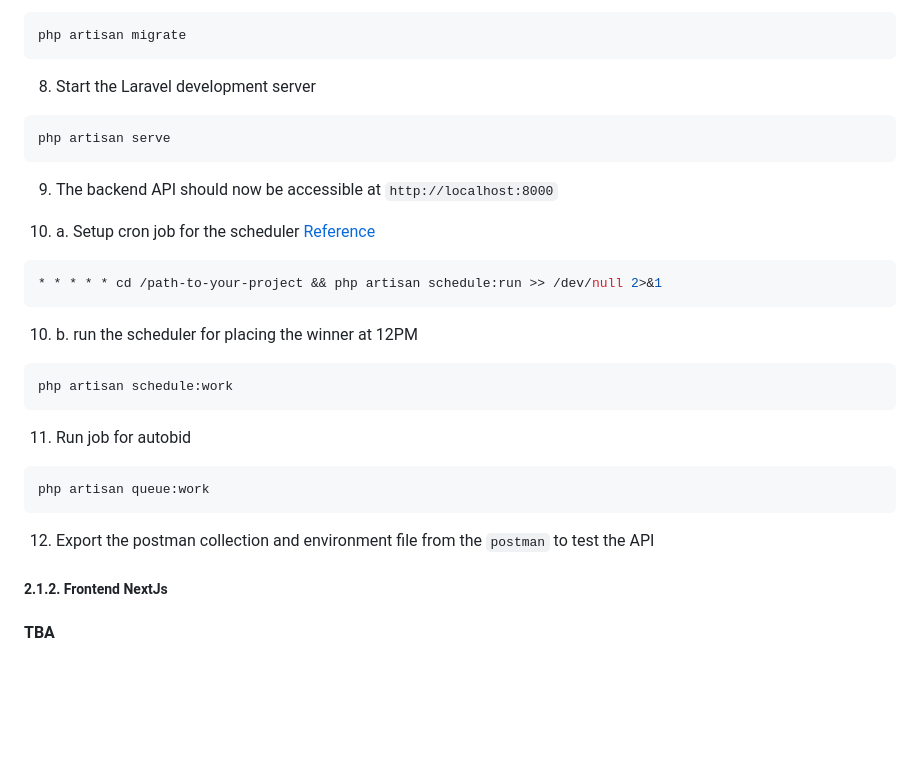
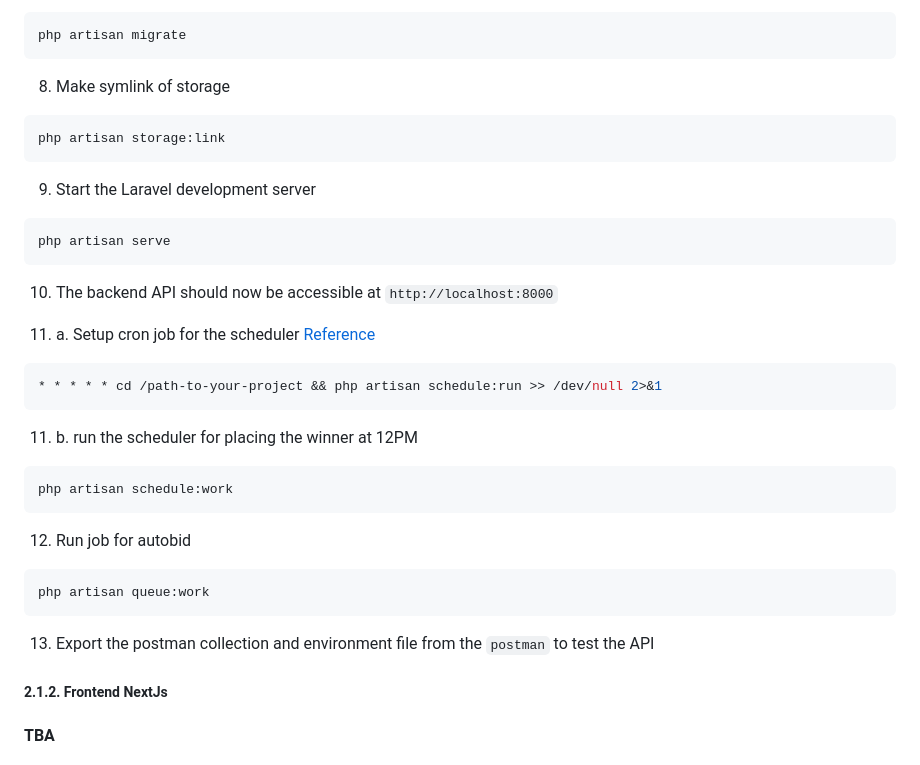
Before and after one commit to Syafiqq/auction_system_be, a Markdown page: README.md, the part around the change. Rendered like a GitHub page; blank space fills up the shorter version.

Commit message:
000: Update Readme.md v2, add symlink

````diff
--- a/README.md
+++ b/README.md
@@ -115,33 +115,39 @@ php artisan key:generate
 php artisan migrate
 ```
 
-8. Start the Laravel development server
+8. Make symlink of storage
+
+```bash
+php artisan storage:link
+```
+
+9. Start the Laravel development server
 
 ```bash
 php artisan serve
 ```
 
-9. The backend API should now be accessible at `http://localhost:8000`
+10. The backend API should now be accessible at `http://localhost:8000`
 
-10. a. Setup cron job for the scheduler [Reference](https://laravel.com/docs/11.x/scheduling#running-the-scheduler)
+11. a. Setup cron job for the scheduler [Reference](https://laravel.com/docs/11.x/scheduling#running-the-scheduler)
 
 ```bash
 * * * * * cd /path-to-your-project && php artisan schedule:run >> /dev/null 2>&1
 ```
 
-10. b. run the scheduler for placing the winner at 12PM
+11. b. run the scheduler for placing the winner at 12PM
 
 ```bash
 php artisan schedule:work
 ```
 
-11. Run job for autobid
+12. Run job for autobid
 
 ```bash
 php artisan queue:work
 ```
 
-12. Export the postman collection and environment file from the `postman` to test the API
+13. Export the postman collection and environment file from the `postman` to test the API
 
 ##### 2.1.2. Frontend NextJs
 
````
